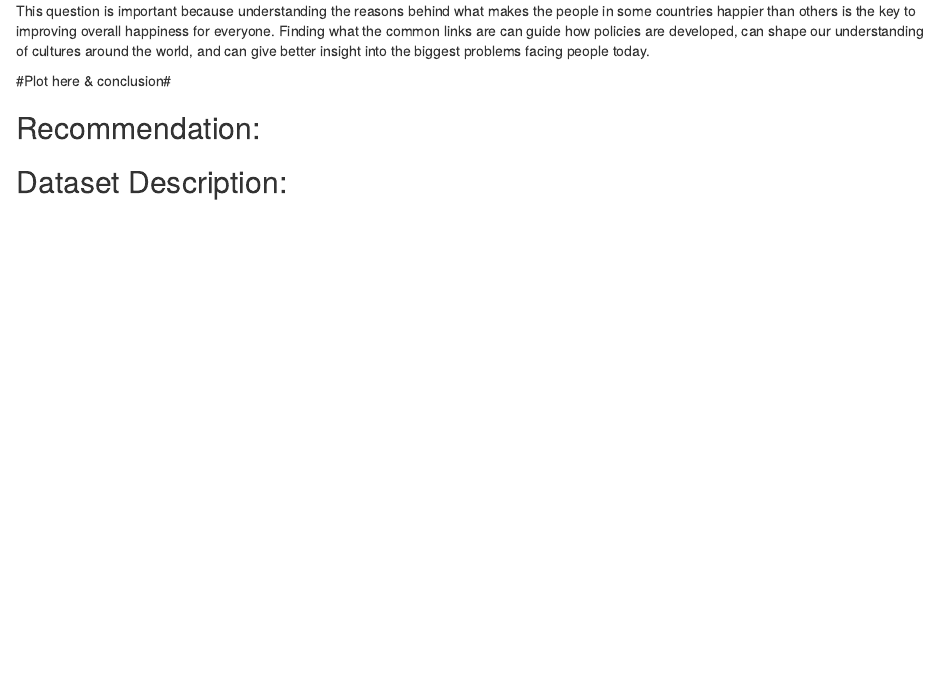
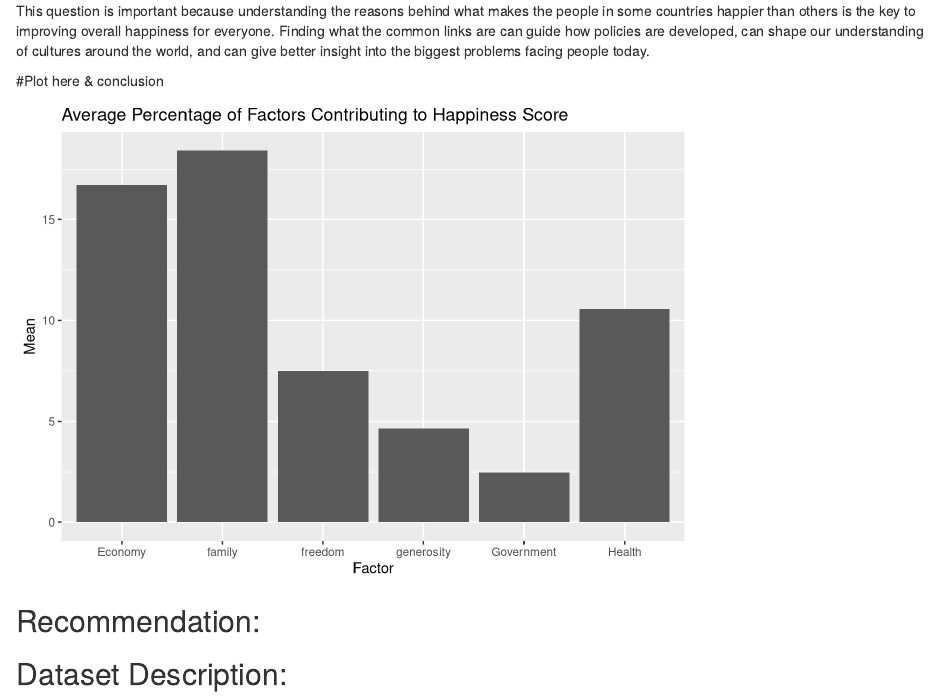
Before and after one commit to eugenemiller112/lab9, an R Markdown document (Lab9Allstars.Rmd): the page in a window 1100 px wide, from 240 px down. Rendered offline with R 4.5, knitr and Pandoc, with nearby package versions.

Commit message:
added team plot

````diff
--- a/Lab9Allstars.Rmd
+++ b/Lab9Allstars.Rmd
@@ -40,7 +40,31 @@ What factors appear to have the greatest influence on the Happiness Score of a c
 
 This question is important because understanding the reasons behind what makes the people in some countries happier than others is the key to improving overall happiness for everyone. Finding what the common links are can guide how policies are developed, can shape our understanding of cultures around the world, and can give better insight into the biggest problems facing people today.
 
-#Plot here & conclusion#
+#Plot here & conclusion
+```{r, echo = FALSE, message = FALSE, warning = FALSE}
+
+alltab <- happiness_data %>%
+  mutate(GovPrcnt = `Trust (Government Corruption)` / `Happiness Score` * 100) %>%
+  mutate(EconPrcnt = `Economy (GDP per Capita)` / `Happiness Score` * 100) %>%
+  mutate(HlthPrcnt = `Health (Life Expectancy)` / `Happiness Score` * 100) %>%
+  mutate(FamPrcnt = `Family` / `Happiness Score` * 100)%>%
+  mutate(FreePrcnt = `Freedom` / `Happiness Score` * 100)%>%
+  mutate(GenPrcnt = `Generosity` / `Happiness Score` * 100) %>%
+  gather(`Economy (GDP per Capita)`,`Health (Life Expectancy)`,
+  `Trust (Government Corruption)`, `Family`, `Freedom`, `Generosity`,
+  key = "Factor1", value = "Delete") %>%
+  select(`GovPrcnt`, `EconPrcnt`, `HlthPrcnt`, `FamPrcnt`, `FreePrcnt`,
+         `GenPrcnt`, `Factor1`) %>%
+  group_by(Factor1)%>%
+  summarize(Government = mean(GovPrcnt), Economy = mean(EconPrcnt), Health = mean(HlthPrcnt),
+            family = mean(FamPrcnt), freedom = mean(FreePrcnt), generosity = mean(GenPrcnt)) %>%
+  gather(`Government`, `Economy`, `Health`, `family`, `freedom`, `generosity`,
+         key = "Factor", value = "Mean") %>%
+  select(`Factor`, `Mean`) %>%
+  slice(1, 7, 13, 19, 25, 31)
+
+ggplot(data = alltab) + geom_col(mapping = aes(x = Factor, y = Mean)) + ggtitle("Average Percentage of Factors Contributing to Happiness Score")
+```
 
 ## Recommendation:
 
````
